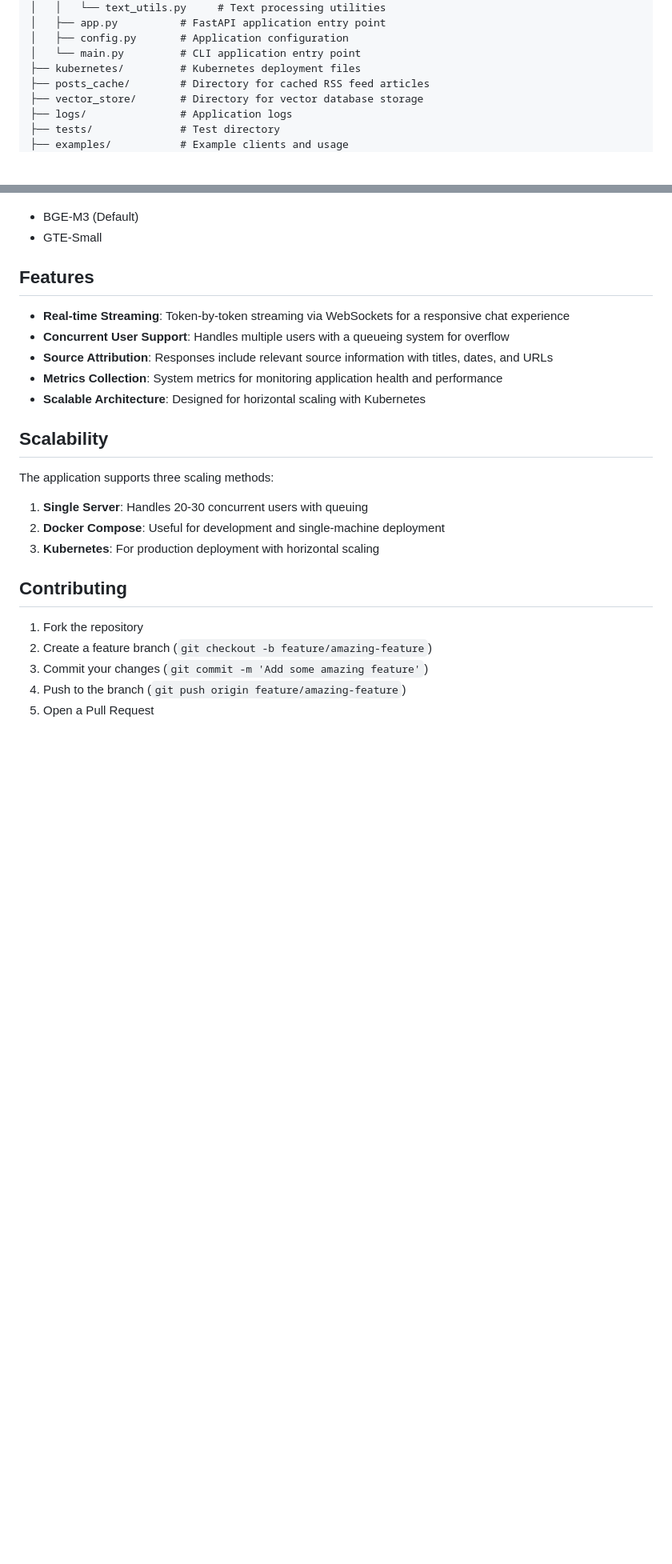
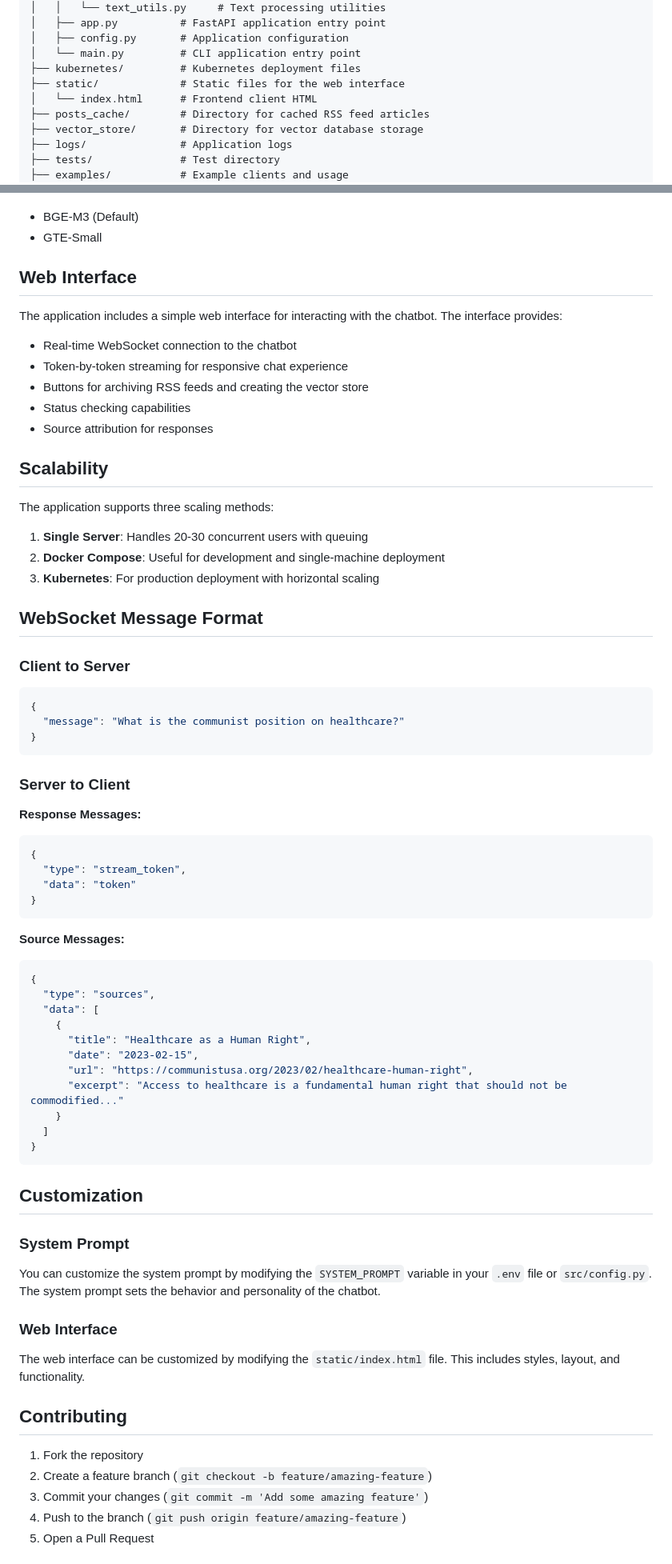
Before and after one commit to domwxyz/marxist-chat, a Markdown page: README.md, 2 parts joined by grey strips. Shown: that part at 80% size. Drawn GitHub-style; blank space fills up the shorter version.

````diff
--- a/README.md
+++ b/README.md
@@ -77,6 +87,8 @@ marxist-chat/
 │   ├── config.py       # Application configuration
 │   └── main.py         # CLI application entry point
 ├── kubernetes/         # Kubernetes deployment files
+├── static/             # Static files for the web interface
+│   └── index.html      # Frontend client HTML
 ├── posts_cache/        # Directory for cached RSS feed articles
 ├── vector_store/       # Directory for vector database storage
 ├── logs/               # Application logs
@@ -185,13 +226,15 @@ The application supports multiple models:
 - BGE-M3 (Default)
 - GTE-Small
 
-## Features
+## Web Interface
 
-- **Real-time Streaming**: Token-by-token streaming via WebSockets for a responsive chat experience
-- **Concurrent User Support**: Handles multiple users with a queueing system for overflow
-- **Source Attribution**: Responses include relevant source information with titles, dates, and URLs
-- **Metrics Collection**: System metrics for monitoring application health and performance
-- **Scalable Architecture**: Designed for horizontal scaling with Kubernetes
+The application includes a simple web interface for interacting with the chatbot. The interface provides:
+
+- Real-time WebSocket connection to the chatbot
+- Token-by-token streaming for responsive chat experience
+- Buttons for archiving RSS feeds and creating the vector store
+- Status checking capabilities
+- Source attribution for responses
 
 ## Scalability
 
@@ -201,6 +244,50 @@ The application supports three scaling methods:
 2. **Docker Compose**: Useful for development and single-machine deployment
 3. **Kubernetes**: For production deployment with horizontal scaling
 
+## WebSocket Message Format
+
+### Client to Server
+```json
+{
+  "message": "What is the communist position on healthcare?"
+}
+```
+
+### Server to Client
+
+**Response Messages:**
+```json
+{
+  "type": "stream_token",
+  "data": "token"
+}
+```
+
+**Source Messages:**
+```json
+{
+  "type": "sources",
+  "data": [
+    {
+      "title": "Healthcare as a Human Right",
+      "date": "2023-02-15",
+      "url": "https://communistusa.org/2023/02/healthcare-human-right",
+      "excerpt": "Access to healthcare is a fundamental human right that should not be commodified..."
+    }
+  ]
+}
+```
+
+## Customization
+
+### System Prompt
+
+You can customize the system prompt by modifying the `SYSTEM_PROMPT` variable in your `.env` file or `src/config.py`. The system prompt sets the behavior and personality of the chatbot.
+
+### Web Interface
+
+The web interface can be customized by modifying the `static/index.html` file. This includes styles, layout, and functionality.
+
 ## Contributing
 
 1. Fork the repository
````
Also changed, not shown: other parts of README.md (+63 -2 lines).
